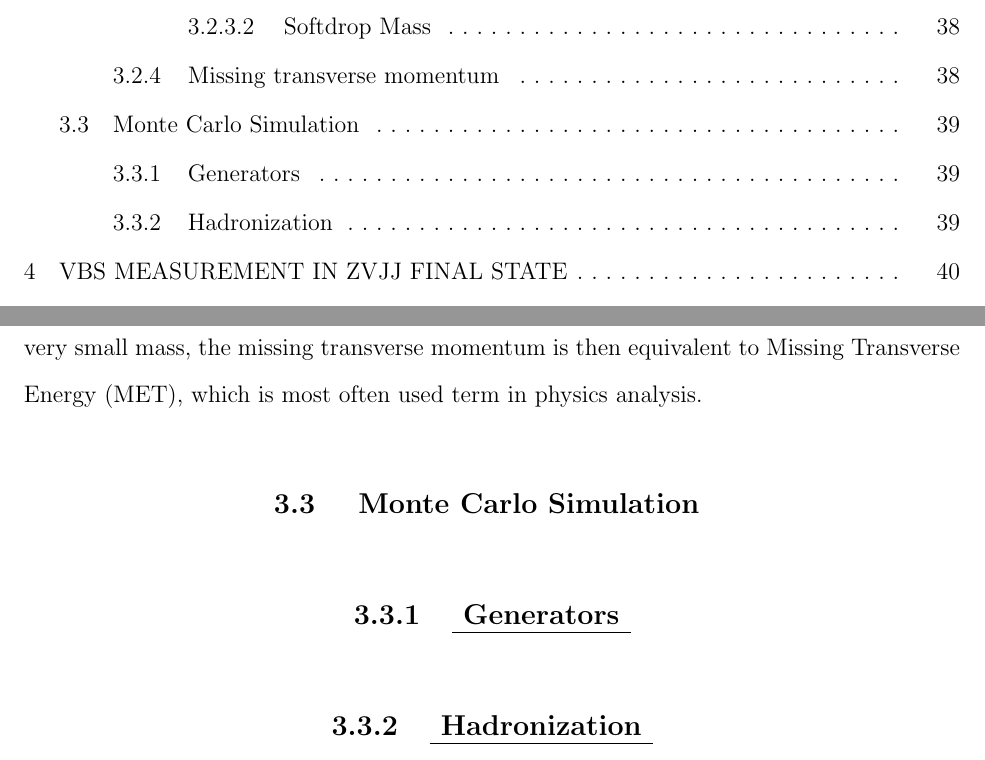
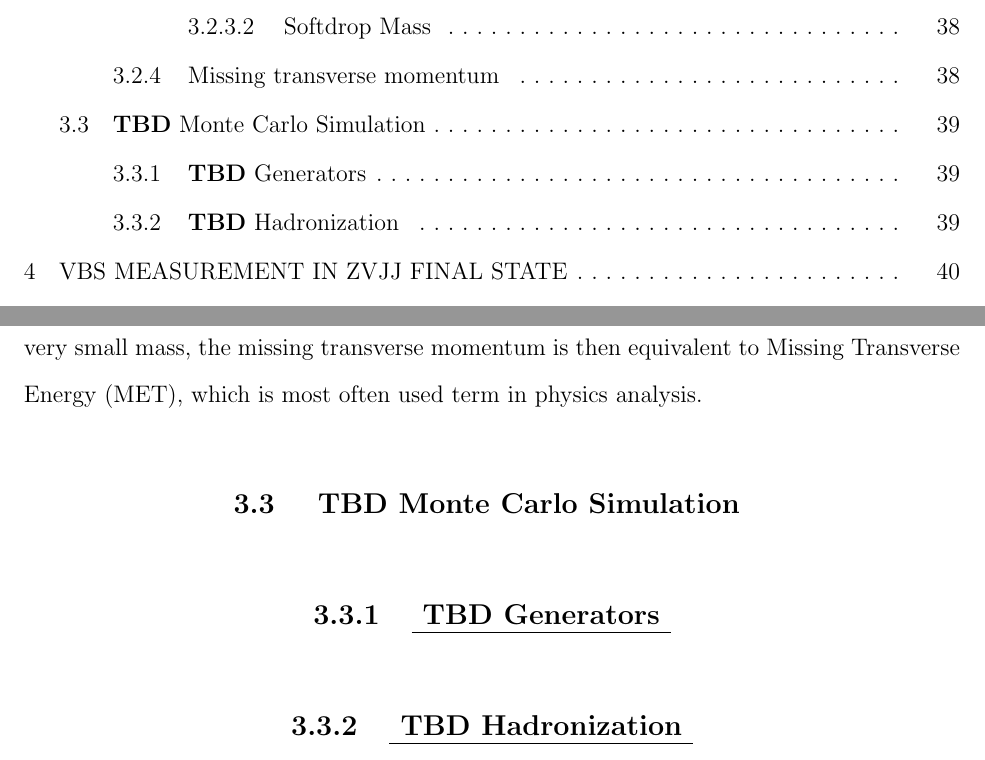
Before and after one commit to singh-ramanpreet/my-dissertation, a LaTeX thesis (main.tex, which reads ch_reco.tex): two parts of pages 6 and 50 of 65, joined at a grey line, cut so that both start at the same text. Compiled offline with pdfLaTeX.

Commit message:
commit changes

```diff
--- a/ch_reco.tex
+++ b/ch_reco.tex
@@ -312,13 +312,13 @@ and they have very small mass, the missing transverse momentum is then
 equivalent to \gls{MET}, which is most often used term in physics analysis.
 
 \section{
-  Monte Carlo Simulation
+  \textbf{TBD} Monte Carlo Simulation
  }
 
 \subsection{
-  Generators
+  \textbf{TBD} Generators
 }
 
 \subsection{
-  Hadronization
+  \textbf{TBD} Hadronization
 }
```
Also changed, not shown: main.bib (+1 -1 lines), 3 other files.
